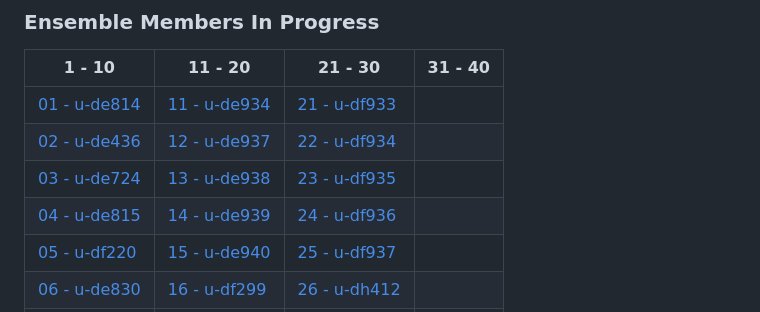
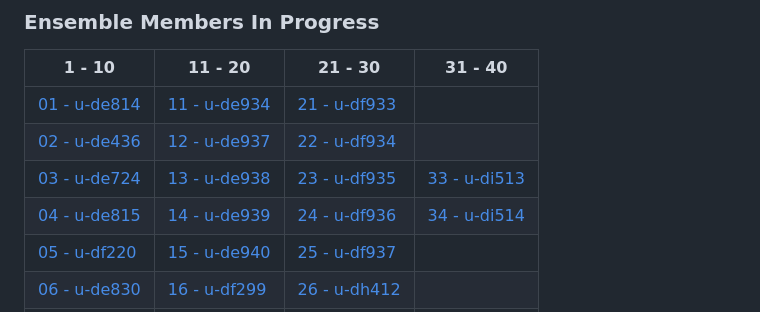
Before and after one commit to NCAS-CMS/canari, a Markdown page: docs/index.md, the part around the change. Drawn GitHub-style.

```diff
--- a/docs/index.md
+++ b/docs/index.md
@@ -37,8 +37,8 @@ Commonly used ancillary files, such as for the land fraction and orography, are
 | --- | --- | --- | --- |
 | [01 - u-de814](ssp370/1-de814) | [11 - u-de934](ssp370/11-de934) | [21 - u-df933](ssp370/21-df933) |  |
 | [02 - u-de436](ssp370/2-de436) | [12 - u-de937](ssp370/12-de937) | [22 - u-df934](ssp370/22-df934) |  |
-| [03 - u-de724](ssp370/3-de724) | [13 - u-de938](ssp370/13-de938) | [23 - u-df935](ssp370/23-df935) |  |
-| [04 - u-de815](ssp370/4-de815) | [14 - u-de939](ssp370/14-de939) | [24 - u-df936](ssp370/24-df936) |  |
+| [03 - u-de724](ssp370/3-de724) | [13 - u-de938](ssp370/13-de938) | [23 - u-df935](ssp370/23-df935) | [33 - u-di513](ssp370/33-di513)  |
+| [04 - u-de815](ssp370/4-de815) | [14 - u-de939](ssp370/14-de939) | [24 - u-df936](ssp370/24-df936) | [34 - u-di514](ssp370/33-di514) |
 | [05 - u-df220](ssp370/5-df220) | [15 - u-de940](ssp370/15-de940) | [25 - u-df937](ssp370/25-df937) |  |
 | [06 - u-de830](ssp370/6-de830) | [16 - u-df299](ssp370/16-df299) | [26 - u-dh412](ssp370/26-dh412) |  |
 | [07 - u-de831](ssp370/7-de831) | [17 - u-df300](ssp370/17-df300) | [27 - u-dh413](ssp370/27-dh413) |  |
```
